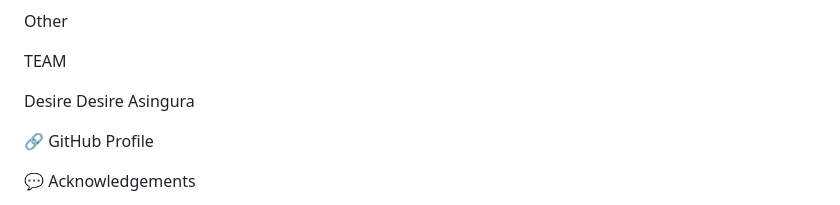
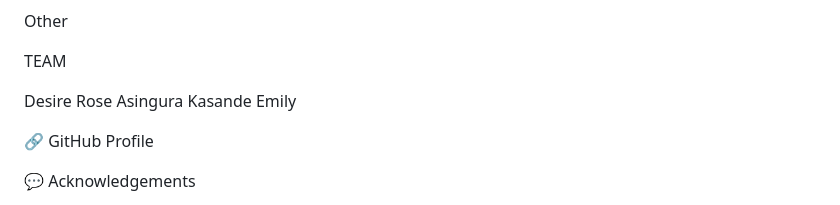
Before and after one commit to Desire-coder-wq/Grocery-buddy, a Markdown page: README.md, the part around the change. Rendered like a GitHub page.

Commit message:
Created a readme

```diff
--- a/README.md
+++ b/README.md
@@ -152,7 +152,8 @@ Other
 
  TEAM
 
-Desire Desire Asingura
+Desire Rose Asingura
+Kasande Emily
 
 🔗 GitHub Profile
 
```
